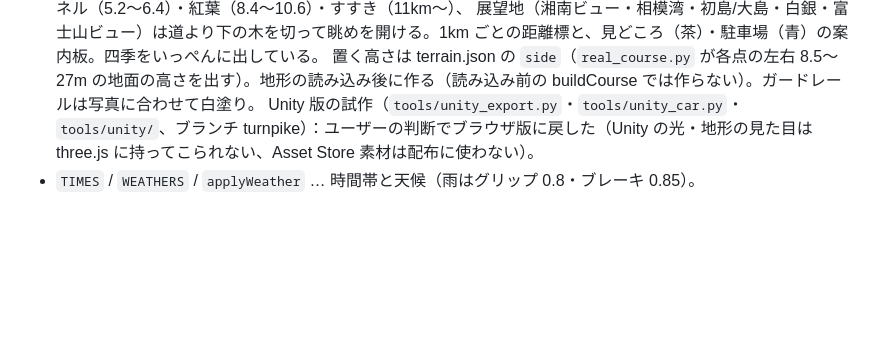
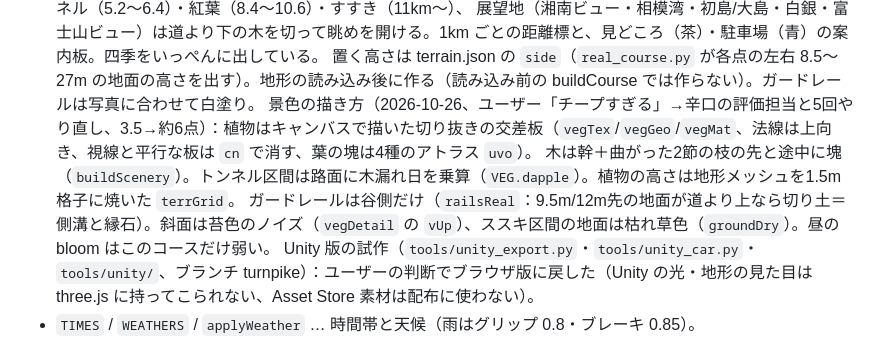
Before and after one commit to Ryu-game21/tsukimizaka-night-run, a Markdown page: CLAUDE.md, the part around the change. GitHub-like rendering; blank space fills up the shorter version.

Commit message:
CLAUDE.md：箱根ターンパイクの景色の描き方
Co-Authored-By: Claude Opus 5.5 <noreply@anthropic.com>
Claude-Session: https://claude.ai/code/session_013CedJSVTiWzj3X7vzXBJB7

```diff
--- a/CLAUDE.md
+++ b/CLAUDE.md
@@ -84,6 +84,9 @@ Netlify だけなら GLB を直接置けるが、両方の公開先で同じフ
   道ばたの景色（`scenery`・`buildScenery`・`sceneryTreeFilter`・`sideY`）：道路会社の案内マップ（ユーザーの指定 2026-10-25）の km で区間を決め（全長 13.8km を描く道の長さに合わせて縮める）、あじさい（0.4〜4.2km）・桜のトンネル（4.2〜5.2）・緑のトンネル（5.2〜6.4）・紅葉（8.4〜10.6）・すすき（11km〜）、
   展望地（湘南ビュー・相模湾・初島/大島・白銀・富士山ビュー）は道より下の木を切って眺めを開ける。1km ごとの距離標と、見どころ（茶）・駐車場（青）の案内板。四季をいっぺんに出している。
   置く高さは terrain.json の `side`（`real_course.py` が各点の左右 8.5〜27m の地面の高さを出す）。地形の読み込み後に作る（読み込み前の buildCourse では作らない）。ガードレールは写真に合わせて白塗り。
+  景色の描き方（2026-10-26、ユーザー「チープすぎる」→辛口の評価担当と5回やり直し、3.5→約6点）：植物はキャンバスで描いた切り抜きの交差板（`vegTex`/`vegGeo`/`vegMat`、法線は上向き、視線と平行な板は `cn` で消す、葉の塊は4種のアトラス `uvo`）。
+  木は幹＋曲がった2節の枝の先と途中に塊（`buildScenery`）。トンネル区間は路面に木漏れ日を乗算（`VEG.dapple`）。植物の高さは地形メッシュを1.5m格子に焼いた `terrGrid`。
+  ガードレールは谷側だけ（`railsReal`：9.5m/12m先の地面が道より上なら切り土＝側溝と縁石）。斜面は苔色のノイズ（`vegDetail` の `vUp`）、ススキ区間の地面は枯れ草色（`groundDry`）。昼の bloom はこのコースだけ弱い。
   Unity 版の試作（`tools/unity_export.py`・`tools/unity_car.py`・`tools/unity/`、ブランチ turnpike）：ユーザーの判断でブラウザ版に戻した（Unity の光・地形の見た目は three.js に持ってこられない、Asset Store 素材は配布に使わない）。
 - `TIMES` / `WEATHERS` / `applyWeather` … 時間帯と天候（雨はグリップ 0.8・ブレーキ 0.85）。
 - `function computeTrack` … 推奨速度・コーナー検出。`function updatePlayer` … 車の物理（AT/MT、エンジンブレーキ、壁、接触）。
```
